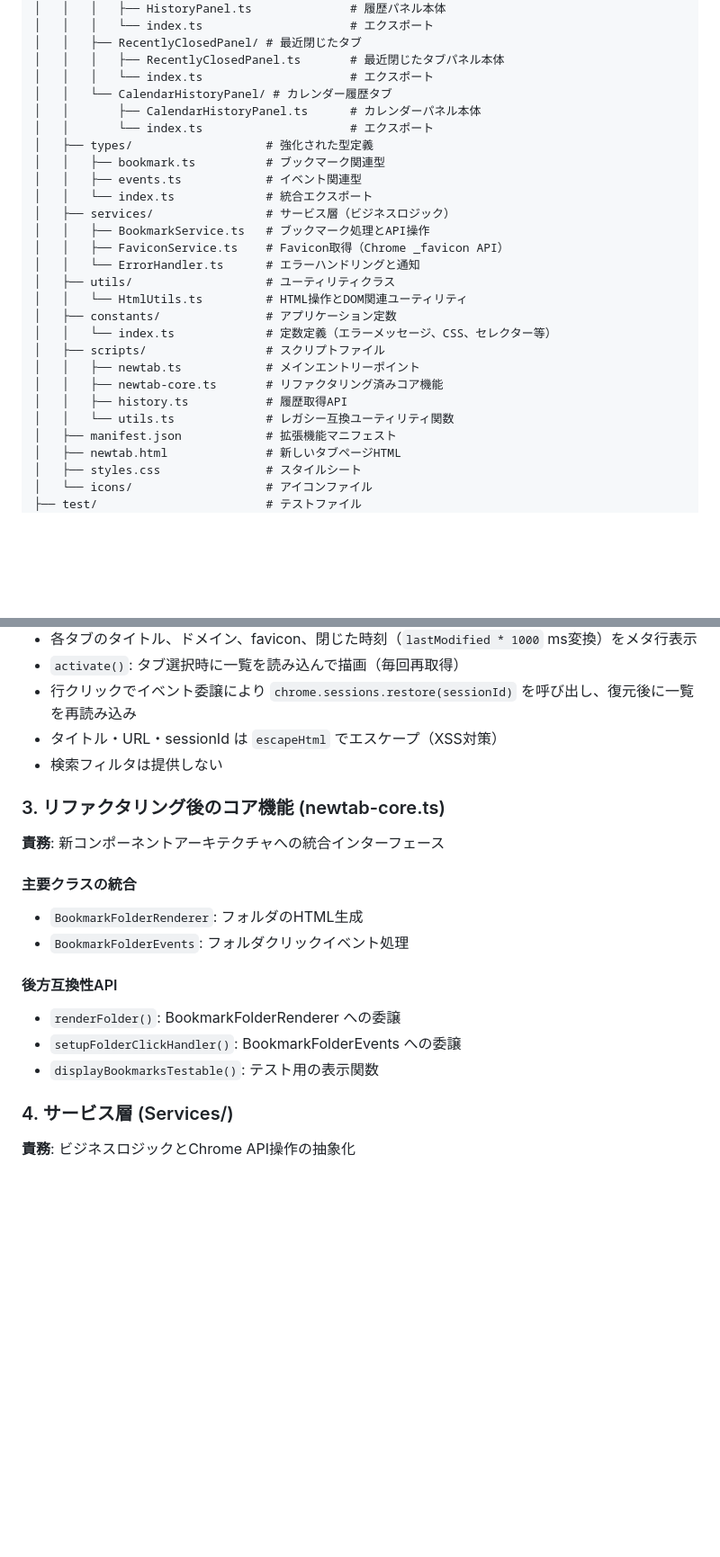
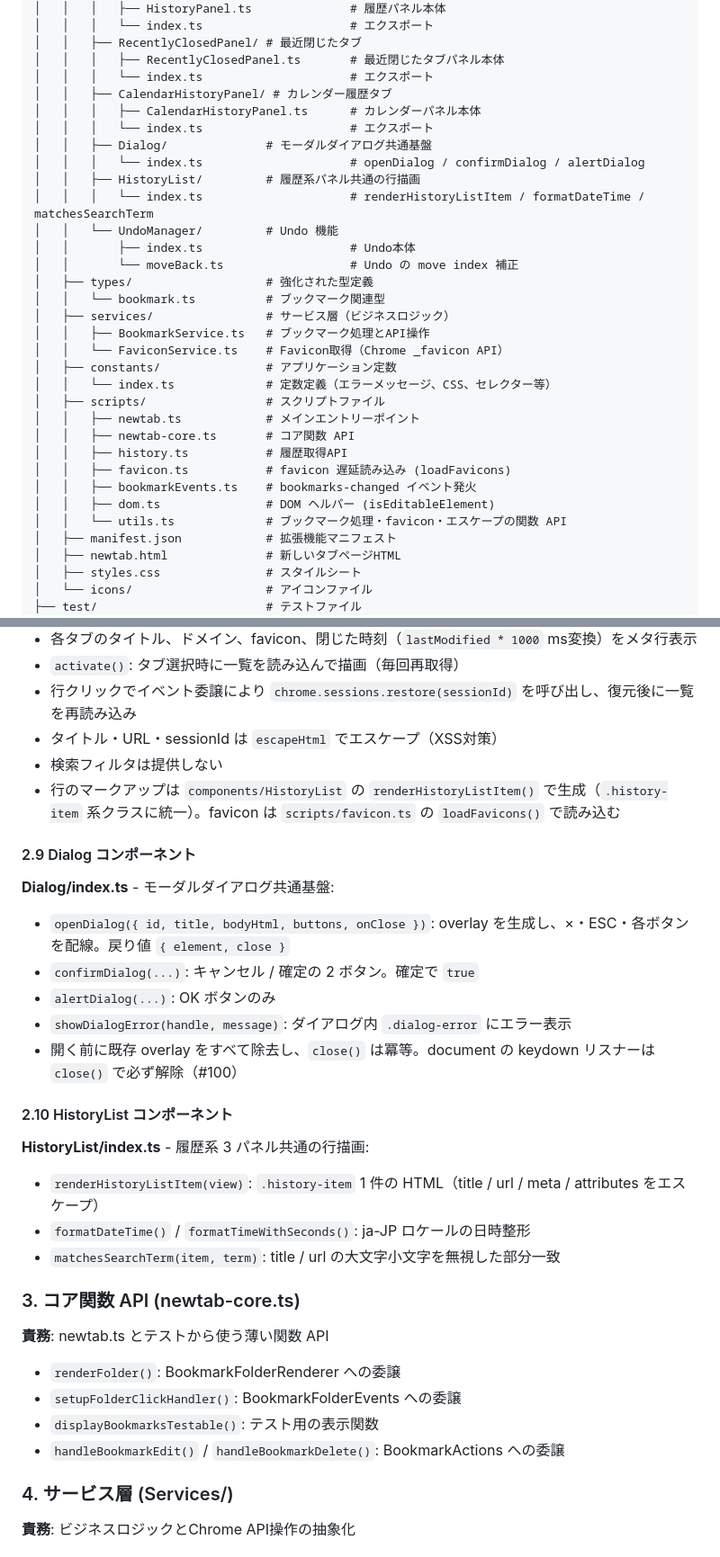
Before and after one commit to hidekingerz/chrome-bookmark-list, a Markdown page: docs/internal-specification.md, 2 parts joined by grey strips. Shown at 90% size. GitHub-like rendering; blank space fills up the shorter version.

```diff
--- a/docs/internal-specification.md
+++ b/docs/internal-specification.md
@@ -79,26 +78,31 @@ chrome-bookmark-list/
 │   │   ├── RecentlyClosedPanel/ # 最近閉じたタブ
 │   │   │   ├── RecentlyClosedPanel.ts       # 最近閉じたタブパネル本体
 │   │   │   └── index.ts                     # エクスポート
-│   │   └── CalendarHistoryPanel/ # カレンダー履歴タブ
-│   │       ├── CalendarHistoryPanel.ts      # カレンダーパネル本体
-│   │       └── index.ts                     # エクスポート
+│   │   ├── CalendarHistoryPanel/ # カレンダー履歴タブ
+│   │   │   ├── CalendarHistoryPanel.ts      # カレンダーパネル本体
+│   │   │   └── index.ts                     # エクスポート
+│   │   ├── Dialog/              # モーダルダイアログ共通基盤
+│   │   │   └── index.ts                     # openDialog / confirmDialog / alertDialog
+│   │   ├── HistoryList/         # 履歴系パネル共通の行描画
+│   │   │   └── index.ts                     # renderHistoryListItem / formatDateTime / matchesSearchTerm
+│   │   └── UndoManager/         # Undo 機能
+│   │       ├── index.ts                     # Undo本体
+│   │       └── moveBack.ts                  # Undo の move index 補正
 │   ├── types/                   # 強化された型定義
-│   │   ├── bookmark.ts          # ブックマーク関連型
-│   │   ├── events.ts            # イベント関連型
-│   │   └── index.ts             # 統合エクスポート
+│   │   └── bookmark.ts          # ブックマーク関連型
 │   ├── services/                # サービス層（ビジネスロジック）
 │   │   ├── BookmarkService.ts   # ブックマーク処理とAPI操作
-│   │   ├── FaviconService.ts    # Favicon取得（Chrome _favicon API）
-│   │   └── ErrorHandler.ts      # エラーハンドリングと通知
-│   ├── utils/                   # ユーティリティクラス
-│   │   └── HtmlUtils.ts         # HTML操作とDOM関連ユーティリティ
+│   │   └── FaviconService.ts    # Favicon取得（Chrome _favicon API）
 │   ├── constants/               # アプリケーション定数
 │   │   └── index.ts             # 定数定義（エラーメッセージ、CSS、セレクター等）
 │   ├── scripts/                 # スクリプトファイル
 │   │   ├── newtab.ts            # メインエントリーポイント
-│   │   ├── newtab-core.ts       # リファクタリング済みコア機能
+│   │   ├── newtab-core.ts       # コア関数 API
 │   │   ├── history.ts           # 履歴取得API
-│   │   └── utils.ts             # レガシー互換ユーティリティ関数
+│   │   ├── favicon.ts           # favicon 遅延読み込み (loadFavicons)
+│   │   ├── bookmarkEvents.ts    # bookmarks-changed イベント発火
+│   │   ├── dom.ts               # DOM ヘルパー (isEditableElement)
+│   │   └── utils.ts             # ブックマーク処理・favicon・エスケープの関数 API
 │   ├── manifest.json            # 拡張機能マニフェスト
 │   ├── newtab.html              # 新しいタブページHTML
 │   ├── styles.css               # スタイルシート
@@ -340,18 +348,30 @@ document.addEventListener('DOMContentLoaded', async () => {
 - 行クリックでイベント委譲により `chrome.sessions.restore(sessionId)` を呼び出し、復元後に一覧を再読み込み
 - タイトル・URL・sessionId は `escapeHtml` でエスケープ（XSS対策）
 - 検索フィルタは提供しない
+- 行のマークアップは `components/HistoryList` の `renderHistoryListItem()` で生成（`.history-item` 系クラスに統一）。favicon は `scripts/favicon.ts` の `loadFavicons()` で読み込む
 
-### 3. リファクタリング後のコア機能 (newtab-core.ts)
-**責務**: 新コンポーネントアーキテクチャへの統合インターフェース
+#### 2.9 Dialog コンポーネント
 
-#### 主要クラスの統合
-- `BookmarkFolderRenderer`: フォルダのHTML生成
-- `BookmarkFolderEvents`: フォルダクリックイベント処理
+**Dialog/index.ts** - モーダルダイアログ共通基盤:
+- `openDialog({ id, title, bodyHtml, buttons, onClose })`: overlay を生成し、×・ESC・各ボタンを配線。戻り値 `{ element, close }`
+- `confirmDialog(...)`: キャンセル / 確定の 2 ボタン。確定で `true`
+- `alertDialog(...)`: OK ボタンのみ
+- `showDialogError(handle, message)`: ダイアログ内 `.dialog-error` にエラー表示
+- 開く前に既存 overlay をすべて除去し、`close()` は冪等。document の keydown リスナーは `close()` で必ず解除（#100）
 
-#### 後方互換性API
+#### 2.10 HistoryList コンポーネント
+
+**HistoryList/index.ts** - 履歴系 3 パネル共通の行描画:
+- `renderHistoryListItem(view)`: `.history-item` 1 件の HTML（title / url / meta / attributes をエスケープ）
+- `formatDateTime()` / `formatTimeWithSeconds()`: ja-JP ロケールの日時整形
+- `matchesSearchTerm(item, term)`: title / url の大文字小文字を無視した部分一致
+
+### 3. コア関数 API (newtab-core.ts)
+**責務**: newtab.ts とテストから使う薄い関数 API
 - `renderFolder()`: BookmarkFolderRenderer への委譲
 - `setupFolderClickHandler()`: BookmarkFolderEvents への委譲
 - `displayBookmarksTestable()`: テスト用の表示関数
+- `handleBookmarkEdit()` / `handleBookmarkDelete()`: BookmarkActions への委譲
 
 ### 4. サービス層 (Services/)
 **責務**: ビジネスロジックとChrome API操作の抽象化
```
Also changed, not shown: other parts of docs/internal-specification.md (+22 -47 lines).
